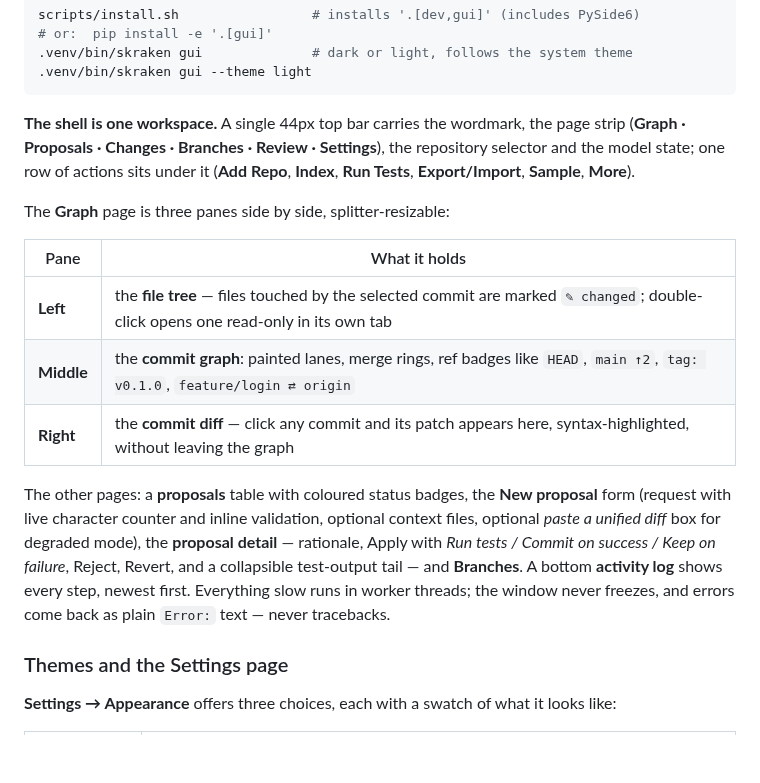
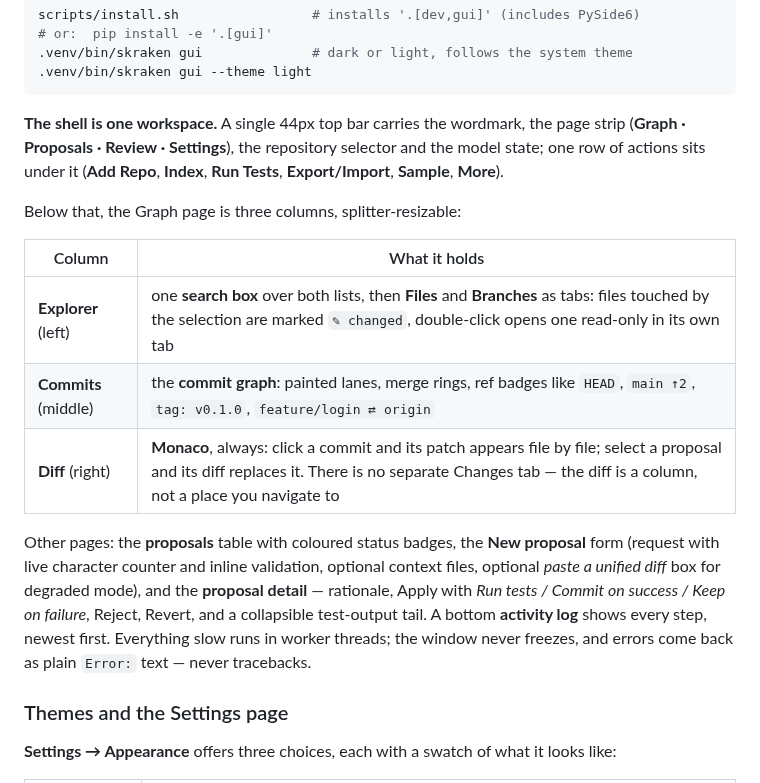
Before and after one commit to x3beche/selfkraken, a Markdown page: README.md, the part around the change. Drawn GitHub-style; blank space fills up the shorter version.

````diff
--- a/README.md
+++ b/README.md
@@ -277,27 +277,26 @@ scripts/install.sh                 # installs '.[dev,gui]' (includes PySide6)
 ```
 
 **The shell is one workspace.** A single 44px top bar carries the wordmark,
-the page strip (**Graph · Proposals · Changes · Branches · Review · Settings**),
-the repository selector and the model state; one row of actions sits under it
-(**Add Repo**, **Index**, **Run Tests**, **Export/Import**, **Sample**,
-**More**).
+the page strip (**Graph · Proposals · Review · Settings**), the repository
+selector and the model state; one row of actions sits under it (**Add Repo**,
+**Index**, **Run Tests**, **Export/Import**, **Sample**, **More**).
 
-The **Graph** page is three panes side by side, splitter-resizable:
+Below that, the Graph page is three columns, splitter-resizable:
 
-| Pane | What it holds |
+| Column | What it holds |
 | --- | --- |
-| **Left** | the **file tree** — files touched by the selected commit are marked `✎ changed`; double-click opens one read-only in its own tab |
-| **Middle** | the **commit graph**: painted lanes, merge rings, ref badges like `HEAD`, `main ↑2`, `tag: v0.1.0`, `feature/login ⇄ origin` |
-| **Right** | the **commit diff** — click any commit and its patch appears here, syntax-highlighted, without leaving the graph |
+| **Explorer** (left) | one **search box** over both lists, then **Files** and **Branches** as tabs: files touched by the selection are marked `✎ changed`, double-click opens one read-only in its own tab |
+| **Commits** (middle) | the **commit graph**: painted lanes, merge rings, ref badges like `HEAD`, `main ↑2`, `tag: v0.1.0`, `feature/login ⇄ origin` |
+| **Diff** (right) | **Monaco**, always: click a commit and its patch appears file by file; select a proposal and its diff replaces it. There is no separate Changes tab — the diff is a column, not a place you navigate to |
 
-The other pages: a **proposals** table with coloured status badges, the **New
+Other pages: the **proposals** table with coloured status badges, the **New
 proposal** form (request with live character counter and inline validation,
 optional context files, optional *paste a unified diff* box for degraded mode),
-the **proposal detail** — rationale, Apply with *Run tests / Commit on success /
-Keep on failure*, Reject, Revert, and a collapsible test-output tail — and
-**Branches**. A bottom **activity log** shows every step, newest first.
-Everything slow runs in worker threads; the window never freezes, and errors
-come back as plain `Error:` text — never tracebacks.
+and the **proposal detail** — rationale, Apply with *Run tests / Commit on
+success / Keep on failure*, Reject, Revert, and a collapsible test-output tail.
+A bottom **activity log** shows every step, newest first. Everything slow runs
+in worker threads; the window never freezes, and errors come back as plain
+`Error:` text — never tracebacks.
 
 ### Themes and the Settings page
 
````
Also changed, not shown: docs/screenshots/gui-empty.png, docs/screenshots/gui-graph.png, docs/screenshots/gui-light.png, docs/screenshots/gui-proposal.png, docs/screenshots/settings-dark.png, docs/screenshots/settings-light.png, 2 other files.
